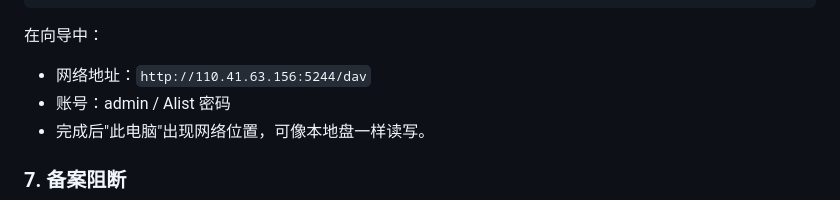
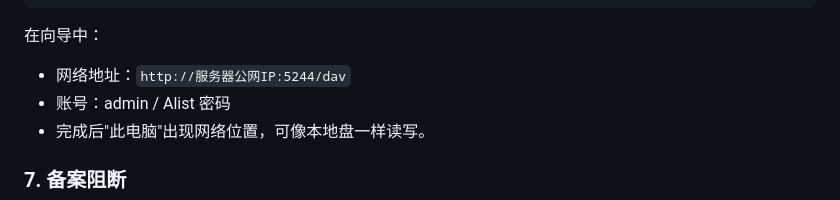
Before and after one commit to 10code2/MyCloud-Vault, a Markdown page: 10 Alist云盘文件服务.md, the part around the change. GitHub-like rendering.

````diff
--- a/10 Alist云盘文件服务.md
+++ b/10 Alist云盘文件服务.md
@@ -142,7 +142,7 @@ Start-Process rundll32.exe -ArgumentList "shwebsvc.dll,AddNetPlaceRunDll"
 ```
 
 在向导中：
-- 网络地址：`http://110.41.63.156:5244/dav`
+- 网络地址：`http://服务器公网IP:5244/dav`
 - 账号：admin / Alist 密码
 - 完成后"此电脑"出现网络位置，可像本地盘一样读写。
 
````
Also changed, not shown: 03 docker云环境配置.md (+5 -5 lines), 09 Halo博客部署.md (+17 -3 lines).
